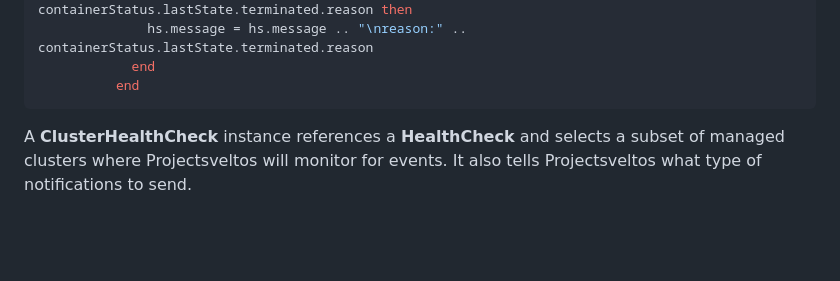
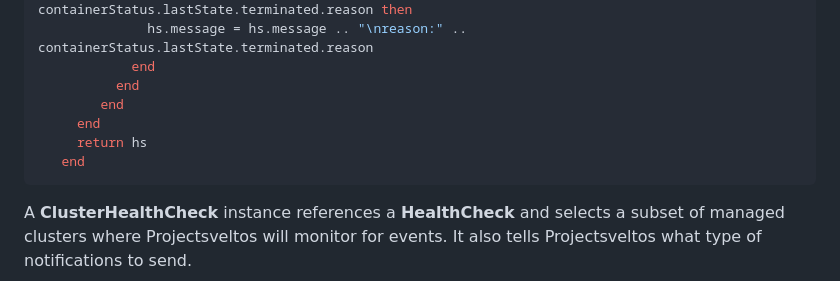
Before and after one commit to projectsveltos/demos, a Markdown page: observability/README.md, the part around the change. Rendered like a GitHub page; blank space fills up the shorter version.

````diff
--- a/observability/README.md
+++ b/observability/README.md
@@ -82,6 +82,10 @@ spec:
               hs.message = hs.message .. "\nreason:" .. containerStatus.lastState.terminated.reason
             end
           end
+        end
+     end
+     return hs
+   end
 ```
 
 A __ClusterHealthCheck__ instance references a __HealthCheck__ and selects a subset of managed clusters where Projectsveltos will monitor for events. It also tells Projectsveltos what type of notifications to send.
````
